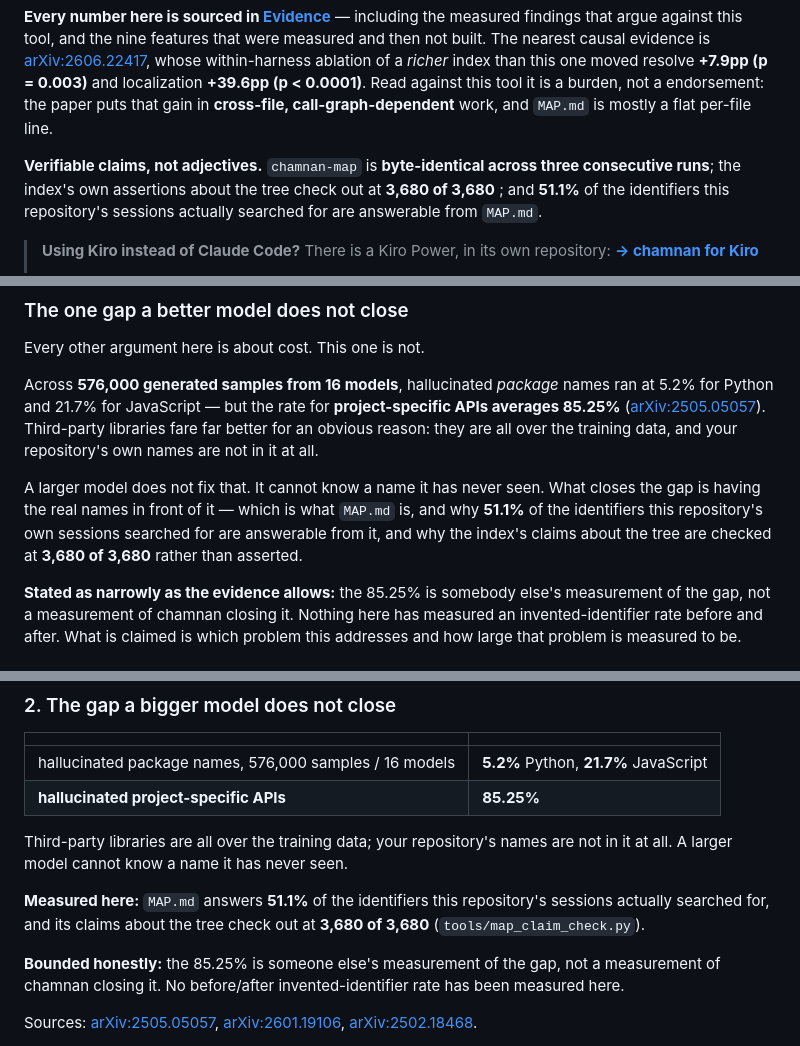
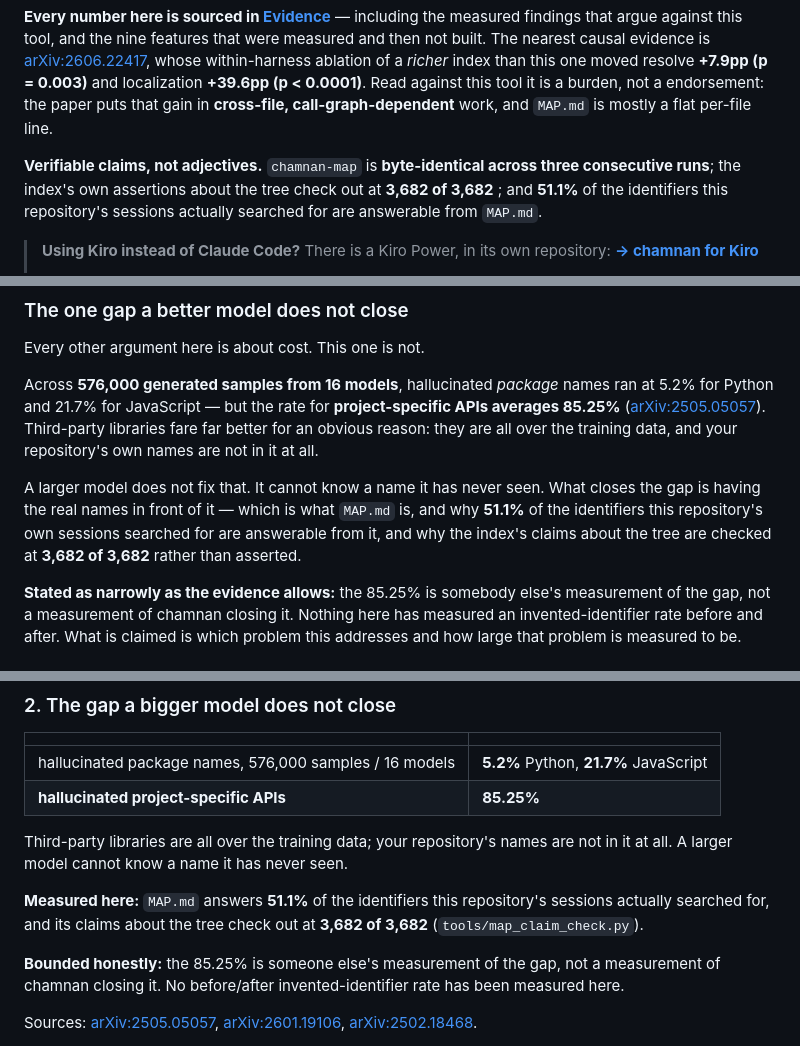
Before and after one commit to ArcticFox2029/chamnan, a Markdown page: README.md, 3 parts joined by grey strips. Rendered like a GitHub page; folded sections open.

Commit message:
The map-claim figure follows the map: 3,682 of 3,682

```diff
--- a/README.md
+++ b/README.md
@@ -58,7 +58,7 @@ index is worth sending, never where anything goes.
 **Every number here is sourced in [Evidence](#evidence)** — including the measured findings that argue against this tool, and the nine features that were measured and then not built. The nearest causal evidence is [arXiv:2606.22417](https://arxiv.org/abs/2606.22417), whose within-harness ablation of a *richer* index than this one moved resolve **+7.9pp (p = 0.003)** and localization **+39.6pp (p < 0.0001)**. Read against this tool it is a burden, not a endorsement: the paper puts that gain in **cross-file, call-graph-dependent** work, and `MAP.md` is mostly a flat per-file line.
 
 **Verifiable claims, not adjectives.** `chamnan-map` is **byte-identical across three consecutive
-runs**; the index's own assertions about the tree check out at **3,680 of 3,680** <!-- live: map_claim_check -->; and **51.1%** of
+runs**; the index's own assertions about the tree check out at **3,682 of 3,682** <!-- live: map_claim_check -->; and **51.1%** of
 the identifiers this repository's sessions actually searched for are answerable from `MAP.md`.
 
 > **Using Kiro instead of Claude Code?** There is a Kiro Power, in its own repository:
@@ -1158,7 +1158,7 @@ at all.
 A larger model does not fix that. It cannot know a name it has never seen. What closes the gap is
 having the real names in front of it — which is what `MAP.md` is, and why **51.1%** of the
 identifiers this repository's own sessions searched for are answerable from it, and why the index's
-claims about the tree are checked at **3,680 of 3,680** <!-- live: map_claim_check --> rather than asserted.
+claims about the tree are checked at **3,682 of 3,682** <!-- live: map_claim_check --> rather than asserted.
 
 **Stated as narrowly as the evidence allows:** the 85.25% is somebody else's measurement of the gap,
 not a measurement of chamnan closing it. Nothing here has measured an invented-identifier rate
@@ -1419,7 +1419,7 @@ Third-party libraries are all over the training data; your repository's names ar
 A larger model cannot know a name it has never seen.
 
 **Measured here:** `MAP.md` answers **51.1%** of the identifiers this repository's sessions actually
-searched for, and its claims about the tree check out at **3,680 of 3,680** <!-- live: map_claim_check --> (`tools/map_claim_check.py`).
+searched for, and its claims about the tree check out at **3,682 of 3,682** <!-- live: map_claim_check --> (`tools/map_claim_check.py`).
 
 **Bounded honestly:** the 85.25% is someone else's measurement of the gap, not a measurement of
 chamnan closing it. No before/after invented-identifier rate has been measured here.
```
